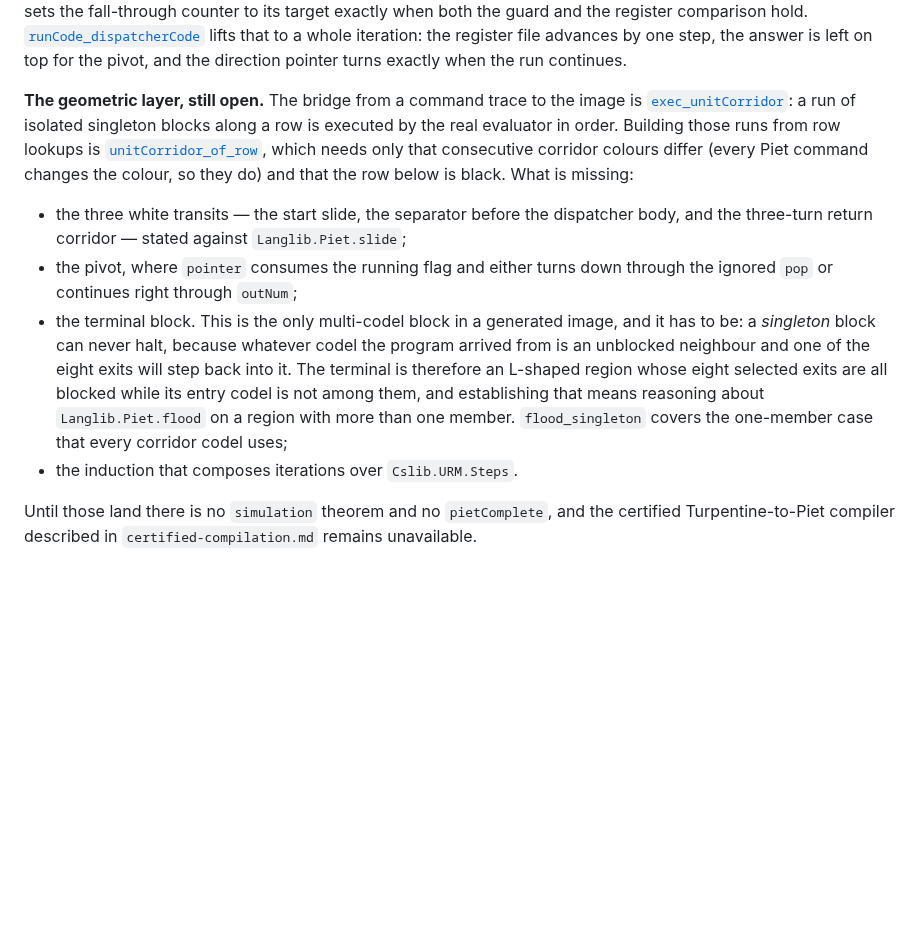
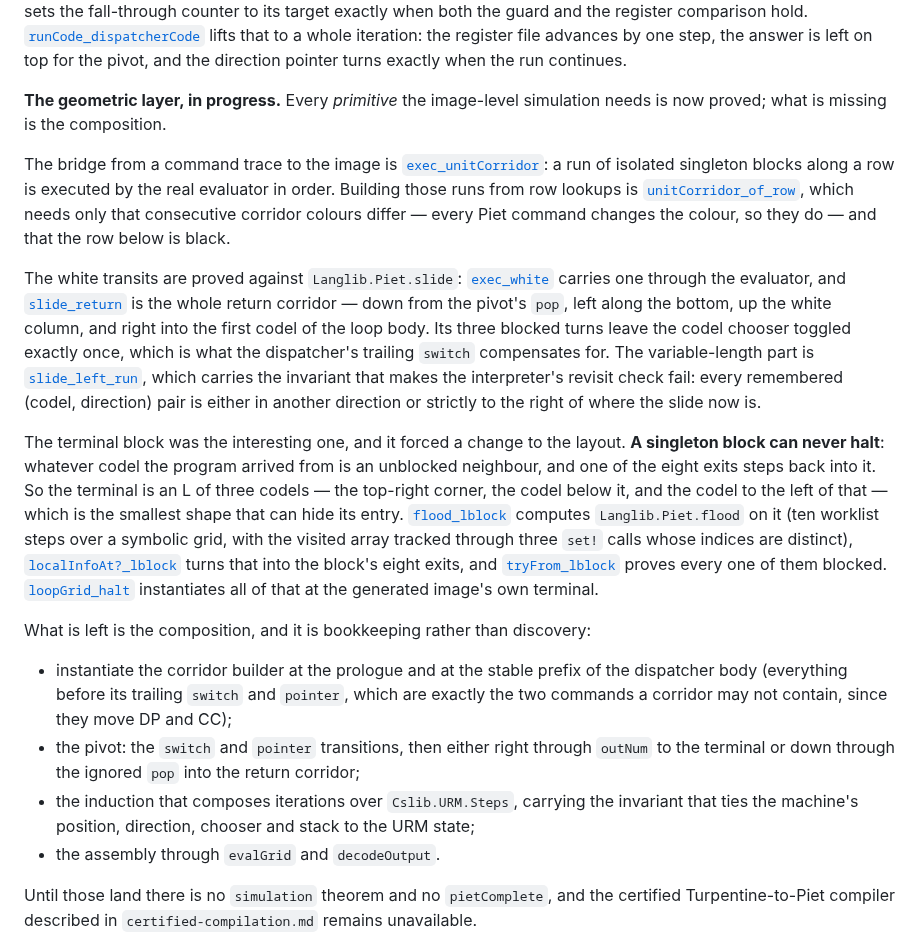
Before and after one commit to ilyasergey/langlib, a Markdown page: docs/computability-piet.md, the part around the change. Rendered like a GitHub page; blank space fills up the shorter version.

```diff
--- a/docs/computability-piet.md
+++ b/docs/computability-piet.md
@@ -119,31 +119,60 @@ that to a whole iteration: the register file advances by one step, the
 answer is left on top for the pivot, and the direction pointer turns exactly
 when the run continues.
 
-**The geometric layer, still open.** The bridge from a command trace to the
-image is
+**The geometric layer, in progress.** Every *primitive* the image-level
+simulation needs is now proved; what is missing is the composition.
+
+The bridge from a command trace to the image is
 [`exec_unitCorridor`](../Langlib/Computability/Piet.lean#L445): a run of
 isolated singleton blocks along a row is executed by the real evaluator in
 order. Building those runs from row lookups is
-[`unitCorridor_of_row`](../Langlib/Computability/Piet.lean#L1912), which
-needs only that consecutive corridor colours differ (every Piet command
-changes the colour, so they do) and that the row below is black. What is
-missing:
+[`unitCorridor_of_row`](../Langlib/Computability/Piet.lean#L1919), which
+needs only that consecutive corridor colours differ — every Piet command
+changes the colour, so they do — and that the row below is black.
 
-* the three white transits — the start slide, the separator before the
-  dispatcher body, and the three-turn return corridor — stated against
-  `Langlib.Piet.slide`;
-* the pivot, where `pointer` consumes the running flag and either turns down
-  through the ignored `pop` or continues right through `outNum`;
-* the terminal block. This is the only multi-codel block in a generated
-  image, and it has to be: a *singleton* block can never halt, because
-  whatever codel the program arrived from is an unblocked neighbour and one
-  of the eight exits will step back into it. The terminal is therefore an
-  L-shaped region whose eight selected exits are all blocked while its entry
-  codel is not among them, and establishing that means reasoning about
-  `Langlib.Piet.flood` on a region with more than one member.
-  `flood_singleton` covers the one-member case that every corridor codel
-  uses;
-* the induction that composes iterations over `Cslib.URM.Steps`.
+The white transits are proved against `Langlib.Piet.slide`:
+[`exec_white`](../Langlib/Computability/Piet.lean#L2008) carries one
+through the evaluator, and
+[`slide_return`](../Langlib/Computability/Piet.lean#L2109) is the whole
+return corridor — down from the pivot's `pop`, left along the bottom, up
+the white column, and right into the first codel of the loop body. Its
+three blocked turns leave the codel chooser toggled exactly once, which is
+what the dispatcher's trailing `switch` compensates for. The variable-length
+part is [`slide_left_run`](../Langlib/Computability/Piet.lean#L2045), which
+carries the invariant that makes the interpreter's revisit check fail:
+every remembered (codel, direction) pair is either in another direction or
+strictly to the right of where the slide now is.
+
+The terminal block was the interesting one, and it forced a change to the
+layout. **A singleton block can never halt**: whatever codel the program
+arrived from is an unblocked neighbour, and one of the eight exits steps
+back into it. So the terminal is an L of three codels — the top-right
+corner, the codel below it, and the codel to the left of that — which is
+the smallest shape that can hide its entry.
+[`flood_lblock`](../Langlib/Computability/Piet.lean#L2315) computes
+`Langlib.Piet.flood` on it (ten worklist steps over a symbolic grid, with
+the visited array tracked through three `set!` calls whose indices are
+distinct), [`localInfoAt?_lblock`](../Langlib/Computability/Piet.lean#L2375)
+turns that into the block's eight exits, and
+[`tryFrom_lblock`](../Langlib/Computability/Piet.lean#L2401) proves every
+one of them blocked.
+[`loopGrid_halt`](../Langlib/Computability/Piet.lean#L2649) instantiates all
+of that at the generated image's own terminal.
+
+What is left is the composition, and it is bookkeeping rather than
+discovery:
+
+* instantiate the corridor builder at the prologue and at the stable prefix
+  of the dispatcher body (everything before its trailing `switch` and
+  `pointer`, which are exactly the two commands a corridor may not contain,
+  since they move DP and CC);
+* the pivot: the `switch` and `pointer` transitions, then either right
+  through `outNum` to the terminal or down through the ignored `pop` into
+  the return corridor;
+* the induction that composes iterations over `Cslib.URM.Steps`, carrying
+  the invariant that ties the machine's position, direction, chooser and
+  stack to the URM state;
+* the assembly through `evalGrid` and `decodeOutput`.
 
 Until those land there is no `simulation` theorem and no `pietComplete`, and
 the certified Turpentine-to-Piet compiler described in
```
Also changed, not shown: docs/PROGRESS.md (+38 -0 lines).
